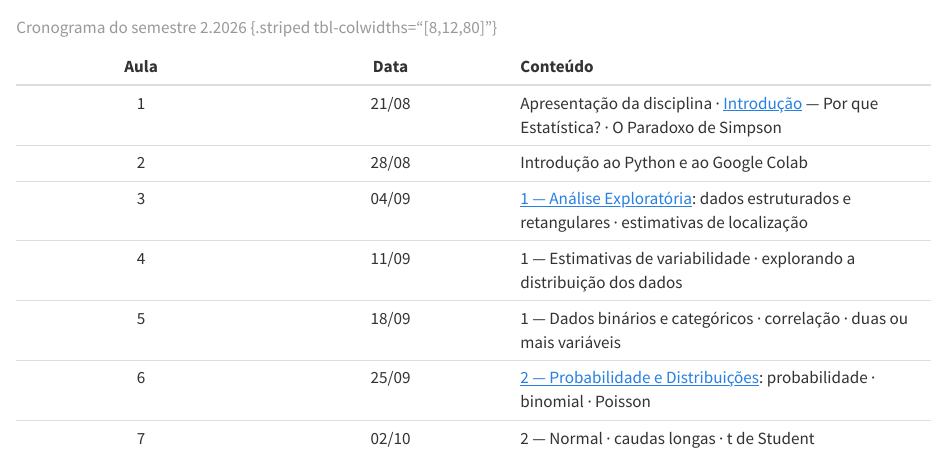
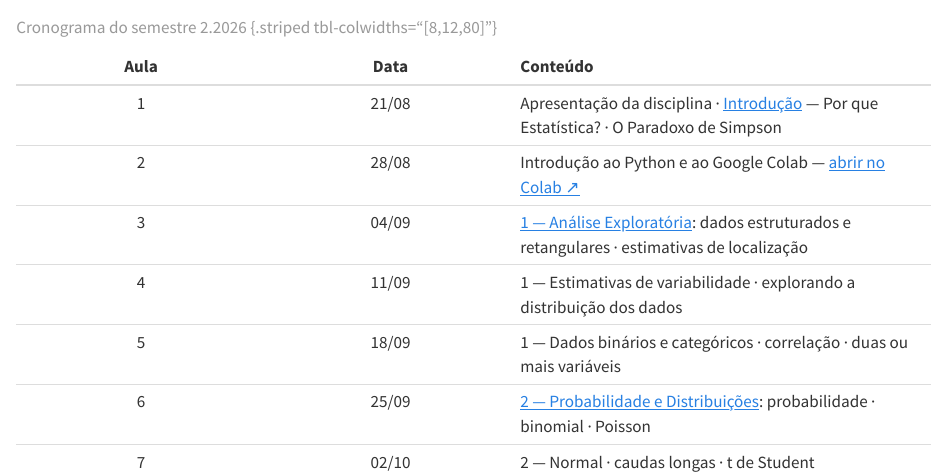
Before and after one commit to BragaD/UnDF-Bases3-Estatistica-202602, a Quarto document (index.qmd): the page in a window 1100 px wide, from 560 px down. Rendered offline with R 4.5, knitr and Pandoc in place of Quarto, with nearby package versions.

Commit message:
feat: notebook de onboarding Python/Colab (aula 2) + link Abrir no Colab
- notebooks/aula-02-onboarding-python.ipynb: so o Python exigido pela disciplina
- carrega dados por URL raw do GitHub; baixa formato.py via curl
- executa ponta a ponta sem erro (nbconvert); link Colab na aula 2 da home

Co-Authored-By: Claude Opus 4.8 <noreply@anthropic.com>
Claude-Session: https://claude.ai/code/session_01VMrx4Ermpivez1KA1szDim

```diff
--- a/index.qmd
+++ b/index.qmd
@@ -21,7 +21,7 @@ São **17 encontros**, todos às **sextas-feiras** — Engenharia de Software da
 | Aula | Data | Conteúdo |
 |:----:|:----:|:---------|
 | 1 | 21/08 | Apresentação da disciplina · [Introdução](content/intro/01-por-que-estatistica.qmd) — Por que Estatística? · O Paradoxo de Simpson |
-| 2 | 28/08 | Introdução ao Python e ao Google Colab |
+| 2 | 28/08 | Introdução ao Python e ao Google Colab — [abrir no Colab ↗](https://colab.research.google.com/github/BragaD/UnDF-Bases3-Estatistica-202602/blob/main/notebooks/aula-02-onboarding-python.ipynb) |
 | 3 | 04/09 | [1 — Análise Exploratória](content/cap01/index.qmd): dados estruturados e retangulares · estimativas de localização |
 | 4 | 11/09 | 1 — Estimativas de variabilidade · explorando a distribuição dos dados |
 | 5 | 18/09 | 1 — Dados binários e categóricos · correlação · duas ou mais variáveis |
```
Also changed, not shown: 1 other file.
